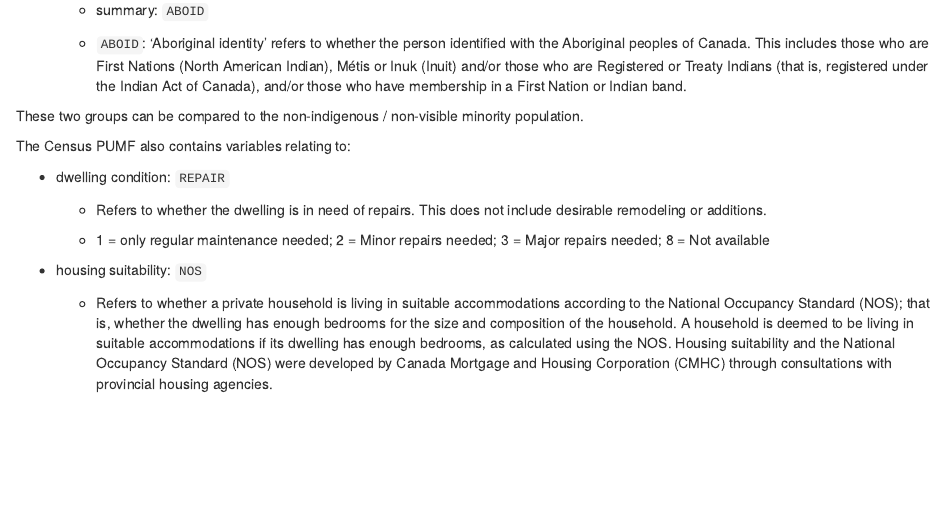
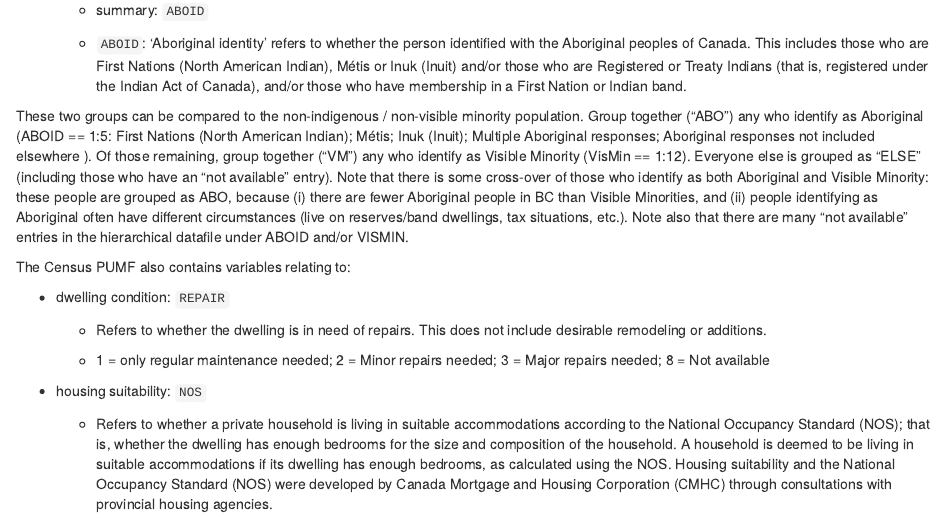
Before and after one commit to bcgov/census-wrangling, an R Markdown document (scripts/pumf_eda_race_housing.Rmd): the page in a window 1100 px wide, from 630 px down. Rendered offline with R 4.5, knitr and Pandoc, with nearby package versions.

Commit message:
Added decision/info about GRP.

```diff
--- a/scripts/pumf_eda_race_housing.Rmd
+++ b/scripts/pumf_eda_race_housing.Rmd
@@ -49,7 +49,7 @@ In the 2016 Census PUMF, individuals are flagged by
 
   - `ABOID`: 'Aboriginal identity' refers to whether the person identified with the Aboriginal peoples of Canada. This includes those who are First Nations (North American Indian), Métis or Inuk (Inuit) and/or those who are Registered or Treaty Indians (that is, registered under the Indian Act of Canada), and/or those who have membership in a First Nation or Indian band.
 
-These two groups can be compared to the non-indigenous / non-visible minority population.
+These two groups can be compared to the non-indigenous / non-visible minority population. Group together ("ABO") any who identify as Aboriginal (ABOID == 1:5: First Nations (North American Indian); Métis; Inuk (Inuit); Multiple Aboriginal responses; Aboriginal responses not included elsewhere ). Of those remaining, group together ("VM") any who identify as Visible Minority (VisMin == 1:12). Everyone else is grouped as "ELSE" (including those who have an "not available" entry). Note that there is some cross-over of those who identify as both Aboriginal and Visible Minority: these people are grouped as ABO, because (i) there are fewer Aboriginal people in BC than Visible Minorities, and (ii) people identifying as Aboriginal often have different circumstances (live on reserves/band dwellings, tax situations, etc.). Note also that there are many "not available" entries in the hierarchical datafile under ABOID and/or VISMIN.
 
 
 The Census PUMF also contains variables relating to:
```
